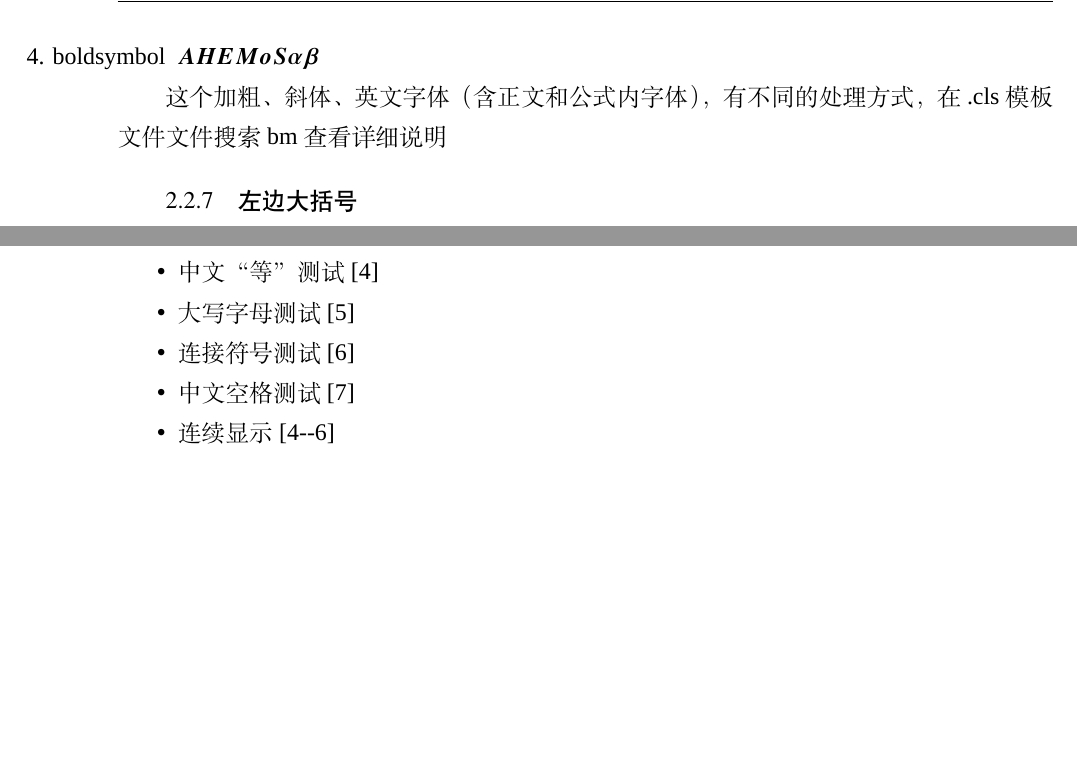
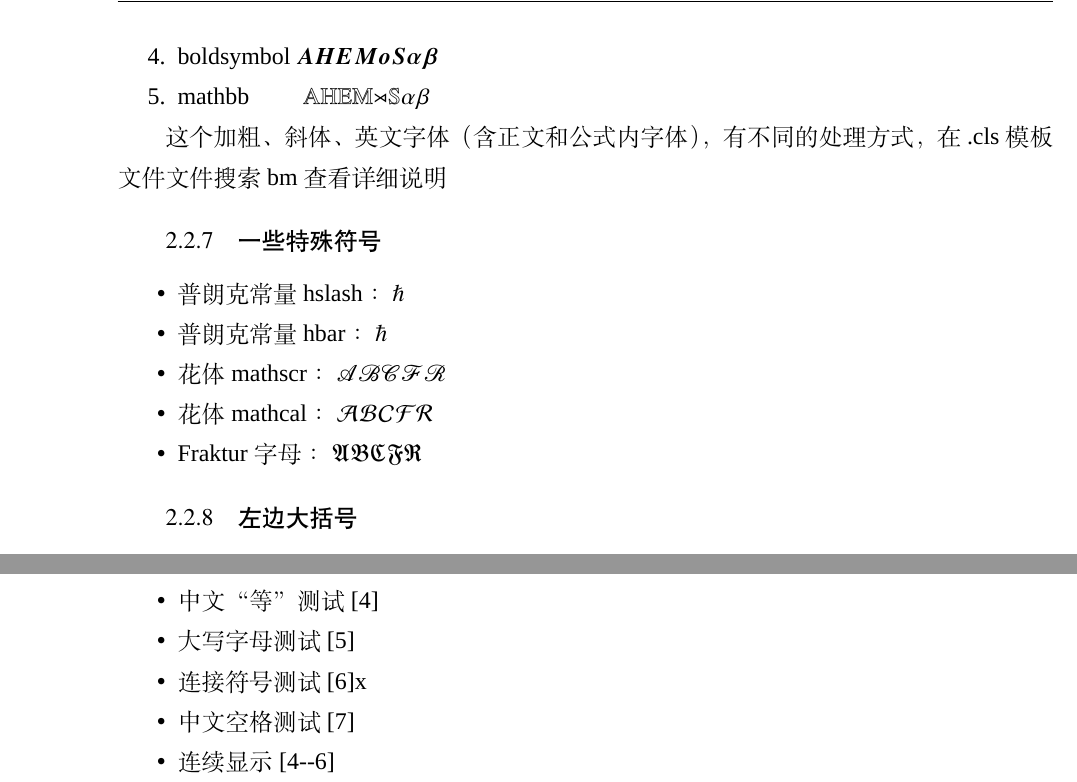
Before and after one commit to yuhldr/LZUThesis2020, a LaTeX thesis (template.tex, which reads LZUThesis-PgD&PhD.cls, LZUThesis.cls): two parts of pages 13 and 14 of 19 before the commit and two parts of pages 13 and 15 of 20 after it, joined at a grey line, cut so that both start at the same text, the shorter picture padded with empty space. Compiled offline with LuaLaTeX; a missing font is replaced by an installed copy or a similar font.

Commit message:
fix: 数学特殊符号

```diff
--- a/LZUThesis-PgD&PhD.cls
+++ b/LZUThesis-PgD&PhD.cls
@@ -153,7 +153,11 @@
 %颜色宏包
 %字体宏包
 %=======package
-\RequirePackage{amsmath,amsfonts,amssymb,mathrsfs}
+\RequirePackage{amsmath}
+% \RequirePackage{amsfonts}
+% \RequirePackage{amssymb}
+\RequirePackage{mathrsfs}
+
 \RequirePackage{graphicx}
 \graphicspath{{figures/}{figure/}{pictures/}
       {picture/}{pic/}{pics/}{image/}{images/}}
--- a/LZUThesis.cls
+++ b/LZUThesis.cls
@@ -147,7 +147,11 @@
 %颜色宏包
 %字体宏包
 %=======package
-\RequirePackage{amsmath,amsfonts,amssymb,mathrsfs}
+\RequirePackage{amsmath}
+% \RequirePackage{amsfonts}
+% \RequirePackage{amssymb}
+\RequirePackage{mathrsfs}
+
 \RequirePackage{graphicx}
 \graphicspath{{figures/}{figure/}{pictures/}
       {picture/}{pic/}{pics/}{image/}{images/}}
--- a/template.tex
+++ b/template.tex
@@ -328 +324,0 @@ width=0.3\textwidth
-  \item [4. boldsymbol] $\boldsymbol{AHEMoS\alpha \beta}$
@@ -329,7 +328,20 @@ width=0.3\textwidth
+  \item[4.] boldsymbol $\boldsymbol{AHEMoS\alpha \beta}$
+  \item[5.] mathbb \qquad $\mathbb{AHEMoS\alpha \beta}$
   % \item [5. bm] $\bm{AHEMoS\alpha \beta}$
 \end{itemize}
 
 这个加粗、斜体、英文字体（含正文和公式内字体），有不同的处理方式，在 .cls 模板文件文件搜索 bm 查看详细说明
+
+\subsection{一些特殊符号}
+
+\begin{itemize}
+    \item 普朗克常量 hslash ：$\hslash$
+    \item 普朗克常量 hbar ：$\hbar$
+    \item 花体 mathscr ：$\mathscr{ABCFR}$
+    \item 花体 mathcal ：$\mathcal{ABCFR}$
+    \item Fraktur字母 ：$\mathfrak{ABCFR}$
+\end{itemize}
+
 
 
 % subsection 公式 (end)
@@ -470,7 +482,7 @@ matlab代码有专门的库，但是没必要高亮太多，而且中文适配
     \item 原本科模板\cite{partl2016}
     \item 中文“等”测试\cite{partl2021}
     \item 大写字母测试\cite{partl2022-2}
-    \item 连接符号测试\cite{partl2022-3}
+    \item 连接符号测试\cite{partl2022-3}x
     \item 中文空格测试\cite{partl2022}
     \item 连续显示\cite{partl2021,partl2022-2,partl2022-3}
     \item 右上角\upcite{partl2016,partl2021,partl2022-2}
```
Also changed, not shown: template-PgD&PhD.tex (+10 -0 lines), template-PgD&PhD.pdf, template.pdf, template.tex (6 more changed lines).
